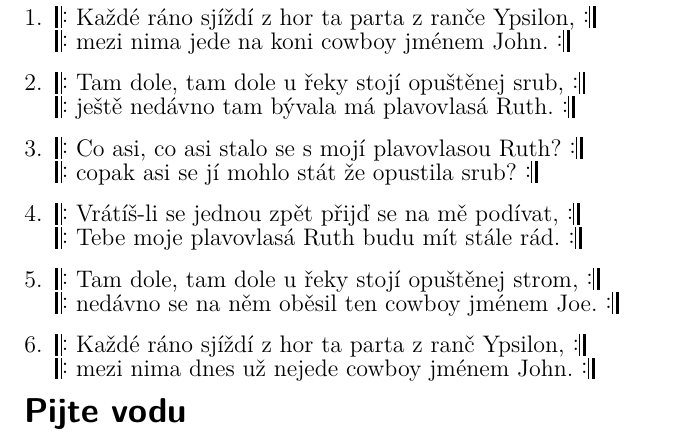
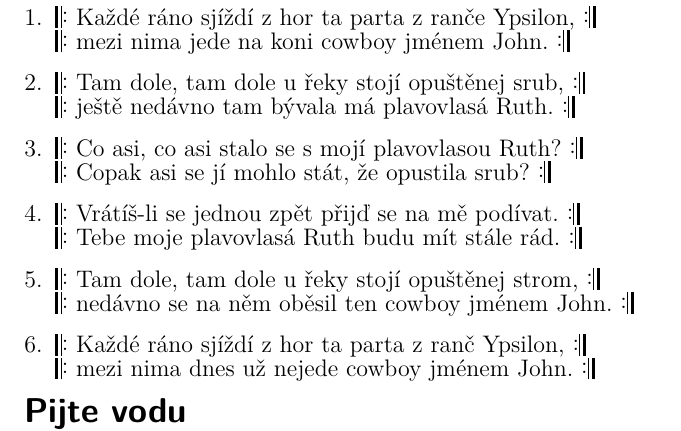
Before and after one commit to kobylky/oddilovy_zpevnik1, a LaTeX document (oddilovy_zpevnik1_text.tex, which reads pisne/parta_z_rance_ypsilon.tex): part of page 58 of 92, cut so that both start at the same text. Compiled offline with pdfLaTeX.

Commit message:
Typos in Parta z rance Ypsilon.

```diff
--- a/pisne/parta_z_rance_ypsilon.tex
+++ b/pisne/parta_z_rance_ypsilon.tex
@@ -14,19 +14,19 @@
 \beginverse
 \chordsoff
 \lrep\ Co asi, co asi stalo se s mojí plavovlasou Ruth? \rrep
-\lrep\ copak asi se jí mohlo stát že opustila srub? \rrep
+\lrep\ Copak asi se jí mohlo stát, že opustila srub? \rrep
 \endverse
 
 \beginverse
 \chordsoff
-\lrep\ Vrátíš-li se jednou zpět přijď se na mě podívat, \rrep
+\lrep\ Vrátíš-li se jednou zpět přijď se na mě podívat. \rrep
 \lrep\ Tebe moje plavovlasá Ruth budu mít stále rád. \rrep
 \endverse
 
 \beginverse
 \chordsoff
 \lrep\ Tam dole, tam dole u řeky stojí opuštěnej strom, \rrep
-\lrep\ nedávno se na něm oběsil ten cowboy jménem Joe. \rrep
+\lrep\ nedávno se na něm oběsil ten cowboy jménem John. \rrep
 \endverse
 
 \beginverse
```
